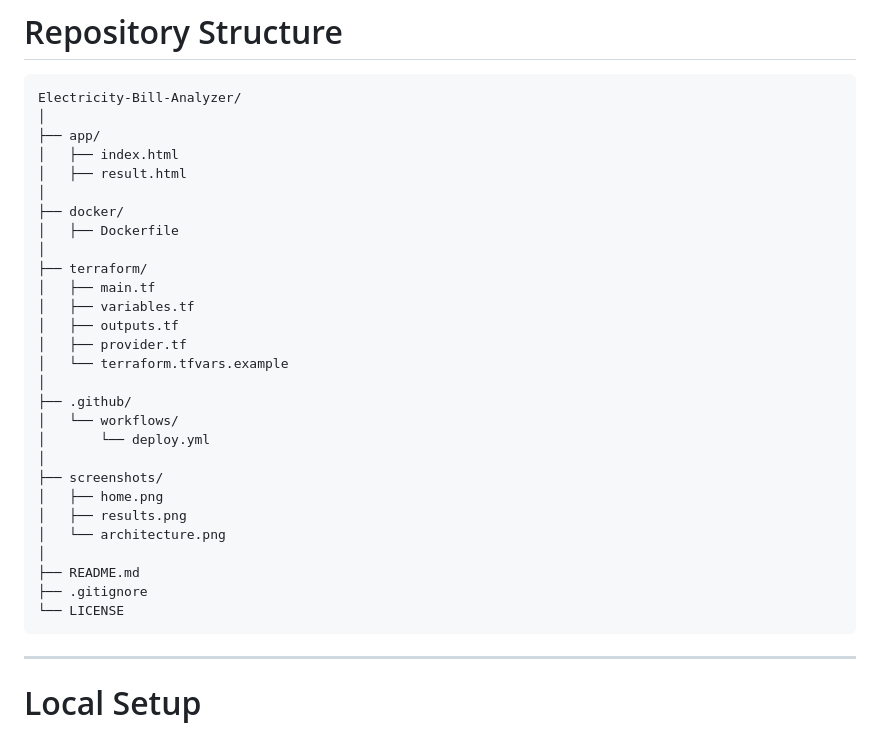
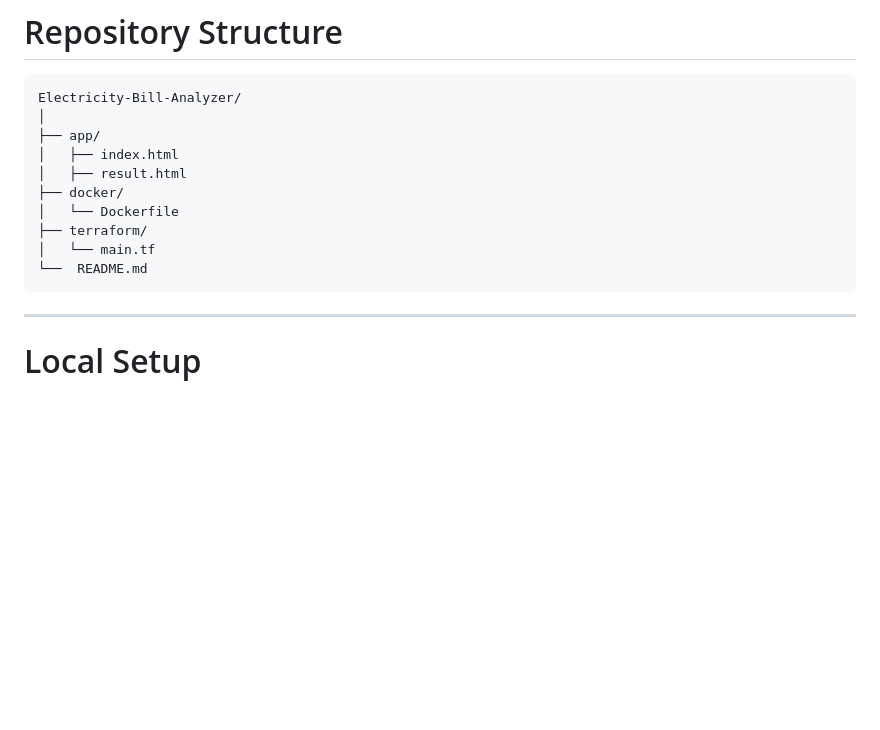
Before and after one commit to SaurabhKr88/Electric_bill_analyser, a Markdown page: README.md, the part around the change. Drawn GitHub-style; blank space fills up the shorter version.

Commit message:
Update project structure in README
Removed unnecessary files from the project structure.

````diff
--- a/README.md
+++ b/README.md
@@ -166,29 +166,11 @@ Electricity-Bill-Analyzer/
 ├── app/
 │   ├── index.html
 │   ├── result.html
-│
 ├── docker/
-│   ├── Dockerfile
-│
+│   └── Dockerfile
 ├── terraform/
-│   ├── main.tf
-│   ├── variables.tf
-│   ├── outputs.tf
-│   ├── provider.tf
-│   └── terraform.tfvars.example
-│
-├── .github/
-│   └── workflows/
-│       └── deploy.yml
-│
-├── screenshots/
-│   ├── home.png
-│   ├── results.png
-│   └── architecture.png
-│
-├── README.md
-├── .gitignore
-└── LICENSE
+│   └── main.tf
+└──  README.md
 ```
 
 ---
````
